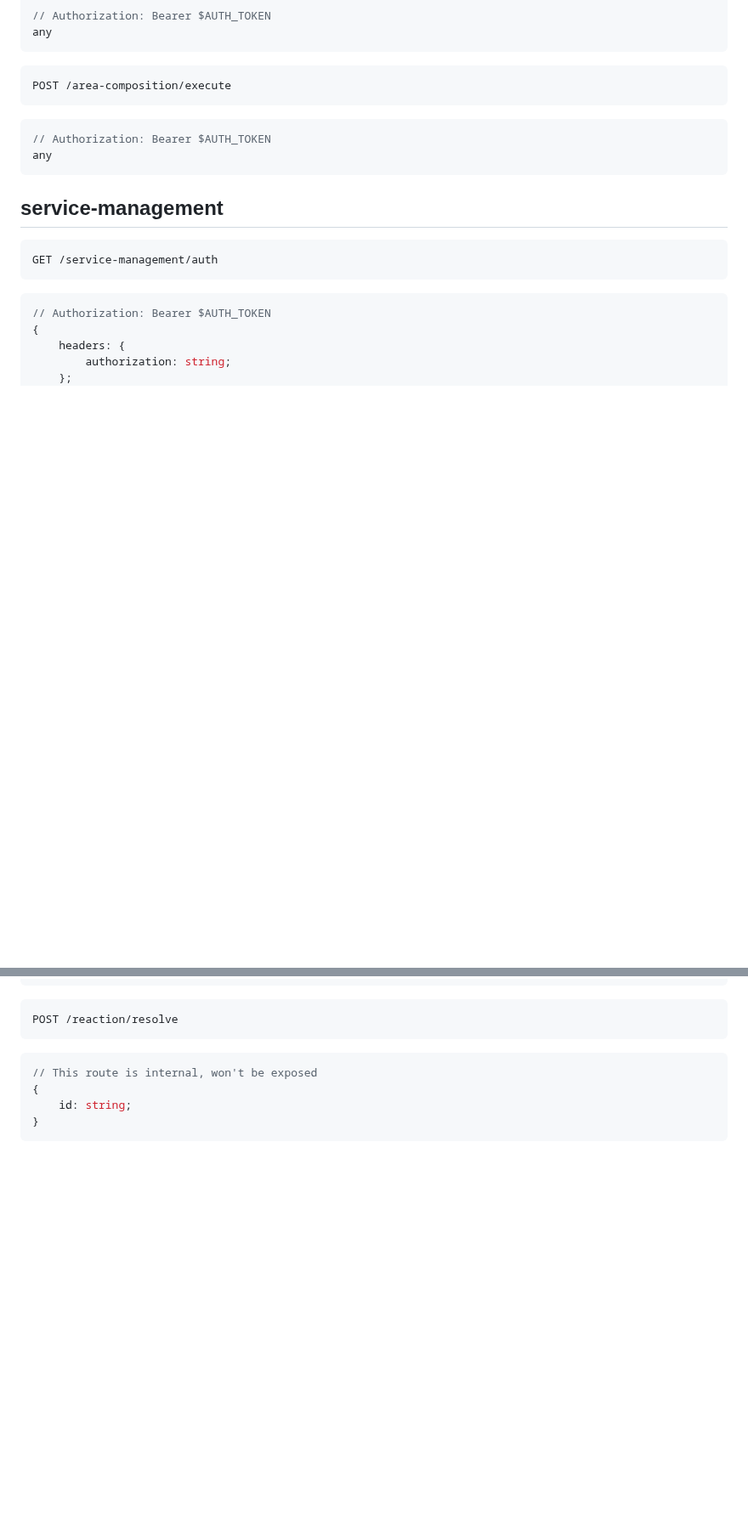
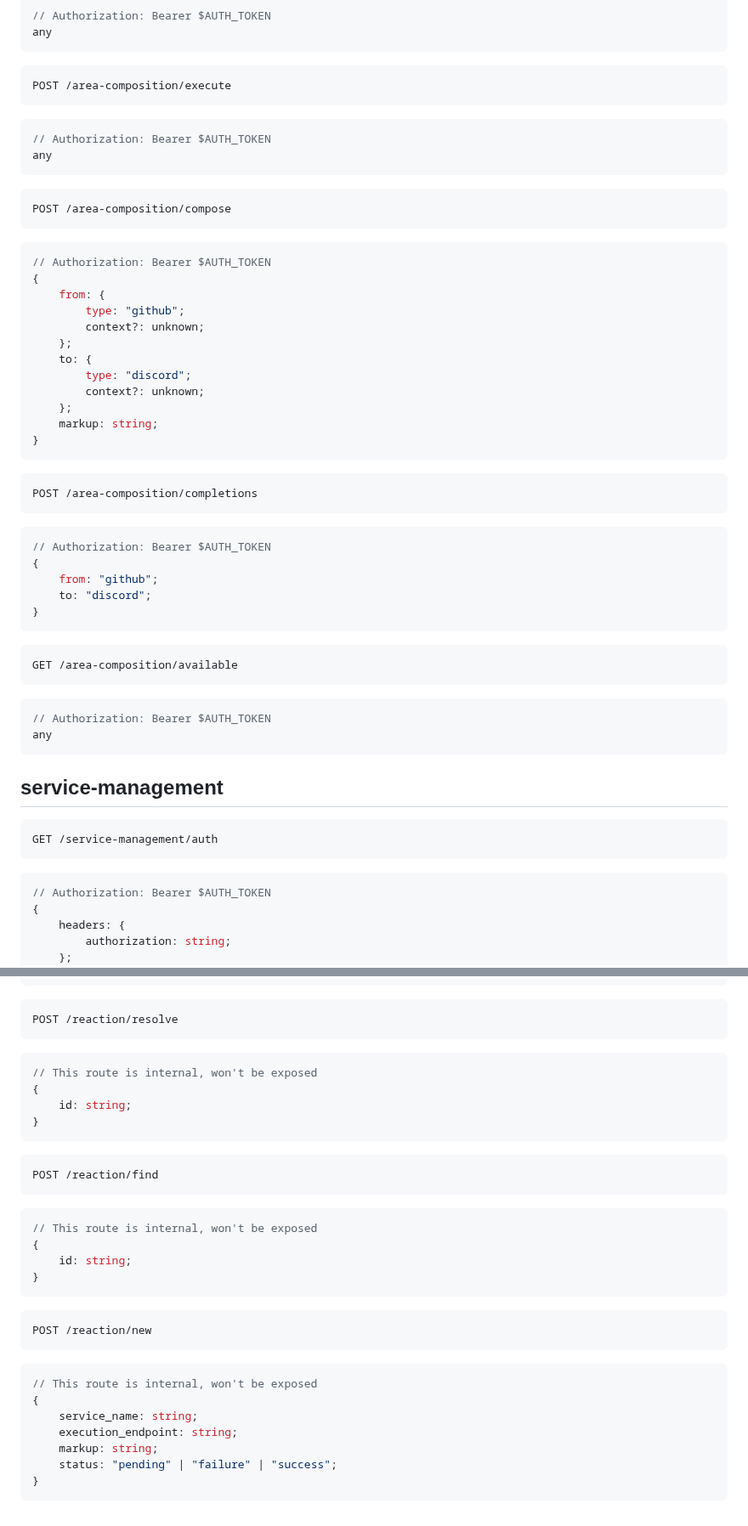
Before and after one commit to ppetschen/B-DEV-500-BAR-5-1-area-2024, a Markdown page: server/docs/api-routes.md, 2 parts joined by grey strips. Shown at 85% size. GitHub-like rendering; blank space fills up the shorter version.

````diff
--- a/server/docs/api-routes.md
+++ b/server/docs/api-routes.md
@@ -172,6 +204,43 @@ any
 
 ```http
 POST /area-composition/execute
+```
+```ts
+// Authorization: Bearer $AUTH_TOKEN
+any
+```
+
+```http
+POST /area-composition/compose
+```
+```ts
+// Authorization: Bearer $AUTH_TOKEN
+{
+    from: {
+        type: "github";
+        context?: unknown;
+    };
+    to: {
+        type: "discord";
+        context?: unknown;
+    };
+    markup: string;
+}
+```
+
+```http
+POST /area-composition/completions
+```
+```ts
+// Authorization: Bearer $AUTH_TOKEN
+{
+    from: "github";
+    to: "discord";
+}
+```
+
+```http
+GET /area-composition/available
 ```
 ```ts
 // Authorization: Bearer $AUTH_TOKEN
@@ -495,3 +581,26 @@ POST /reaction/resolve
     id: string;
 }
 ```
+
+```http
+POST /reaction/find
+```
+```ts
+// This route is internal, won't be exposed
+{
+    id: string;
+}
+```
+
+```http
+POST /reaction/new
+```
+```ts
+// This route is internal, won't be exposed
+{
+    service_name: string;
+    execution_endpoint: string;
+    markup: string;
+    status: "pending" | "failure" | "success";
+}
+```
````
Also changed, not shown: other parts of server/docs/api-routes.md (+52 -3 lines).
